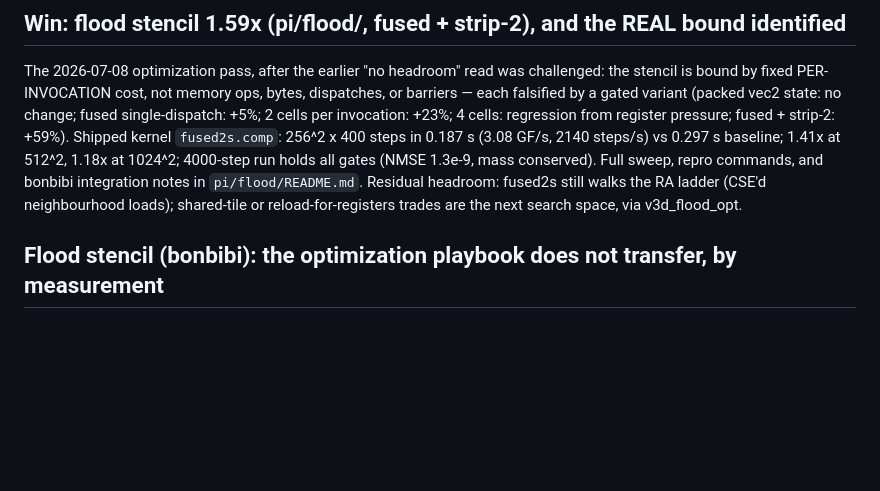
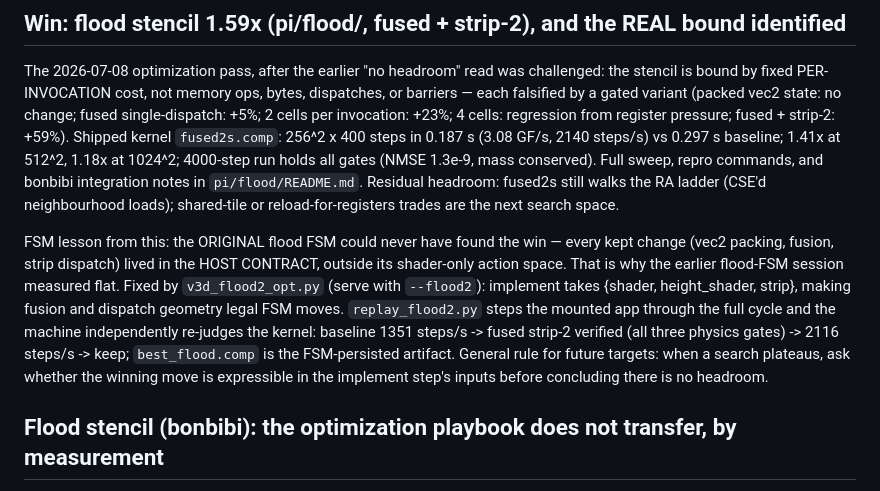
Before and after one commit to msradam/seppa, a Markdown page: docs/fable_notes/NOTES.md, the part around the change. Rendered like a GitHub page; blank space fills up the shorter version.

Commit message:
Notes: the flood plateau was an action-space limit, not a headroom limit

```diff
--- a/docs/fable_notes/NOTES.md
+++ b/docs/fable_notes/NOTES.md
@@ -347,7 +347,20 @@ strip-2: +59%). Shipped kernel `fused2s.comp`: 256^2 x 400 steps in
 conserved). Full sweep, repro commands, and bonbibi integration notes in
 `pi/flood/README.md`. Residual headroom: fused2s still walks the RA ladder
 (CSE'd neighbourhood loads); shared-tile or reload-for-registers trades
-are the next search space, via v3d_flood_opt.
+are the next search space.
+
+FSM lesson from this: the ORIGINAL flood FSM could never have found the
+win — every kept change (vec2 packing, fusion, strip dispatch) lived in
+the HOST CONTRACT, outside its shader-only action space. That is why the
+earlier flood-FSM session measured flat. Fixed by `v3d_flood2_opt.py`
+(serve with `--flood2`): implement takes {shader, height_shader, strip},
+making fusion and dispatch geometry legal FSM moves. `replay_flood2.py`
+steps the mounted app through the full cycle and the machine independently
+re-judges the kernel: baseline 1351 steps/s -> fused strip-2 verified
+(all three physics gates) -> 2116 steps/s -> keep; `best_flood.comp` is
+the FSM-persisted artifact. General rule for future targets: when a
+search plateaus, ask whether the winning move is expressible in the
+implement step's inputs before concluding there is no headroom.
 
 ## Flood stencil (bonbibi): the optimization playbook does not transfer, by measurement
 
```
